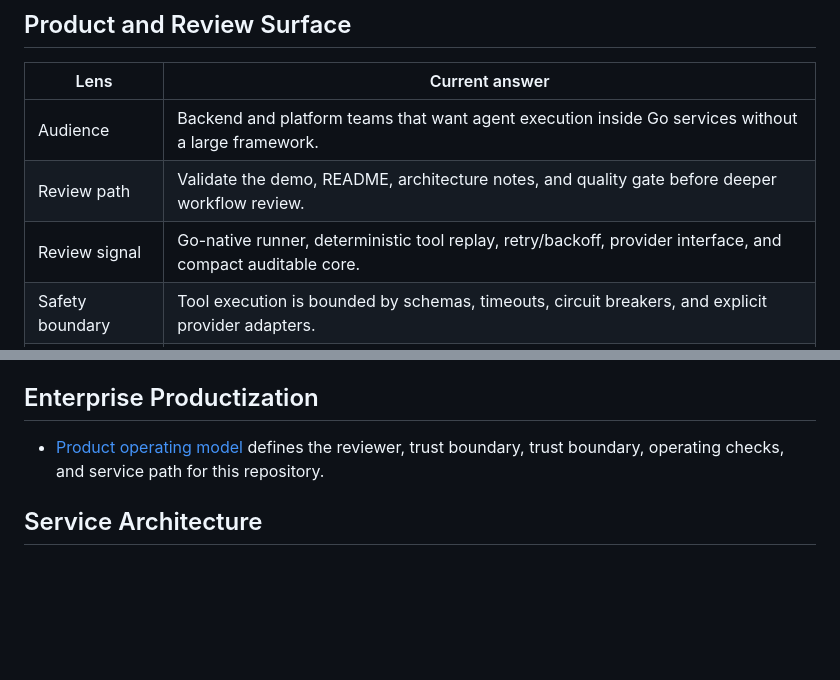
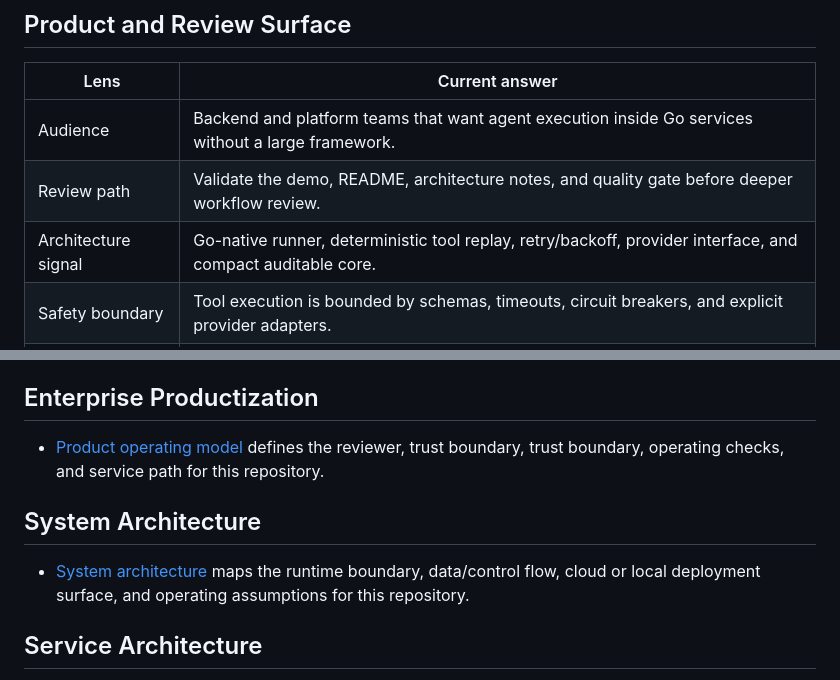
Before and after one commit to KIM3310/agent-runtime-go, a Markdown page: README.md, 2 parts joined by grey strips. Rendered like a GitHub page; blank space fills up the shorter version.

Commit message:
docs: add system architecture attachment

```diff
--- a/README.md
+++ b/README.md
@@ -28,7 +28,7 @@ Technical review pack: [`docs/technical-review-pack.md`](docs/technical-review-p
 |---|---|
 | Audience | Backend and platform teams that want agent execution inside Go services without a large framework. |
 | Review path | Validate the demo, README, architecture notes, and quality gate before deeper workflow review. |
-| Review signal | Go-native runner, deterministic tool replay, retry/backoff, provider interface, and compact auditable core. |
+| Architecture signal | Go-native runner, deterministic tool replay, retry/backoff, provider interface, and compact auditable core. |
 | Safety boundary | Tool execution is bounded by schemas, timeouts, circuit breakers, and explicit provider adapters. |
 | Fast proof | `make verify`, [`docs/technical-review-pack.md`](docs/technical-review-pack.md), and the StagePilot design-family link. |
 
@@ -275,6 +275,10 @@ This repository includes a neutral cloud and AI engineering blueprint that maps
 
 - [Product operating model](docs/product-operating-model.md) defines the reviewer, trust boundary, trust boundary, operating checks, and service path for this repository.
 
+## System Architecture
+
+- [System architecture](docs/system-architecture.md) maps the runtime boundary, data/control flow, cloud or local deployment surface, and operating assumptions for this repository.
+
 ## Service Architecture
 
 - [Service architecture](docs/service-architecture.md) defines the cloud resources, account information, cost controls, and production guardrails needed to turn this repo into a scoped service without publishing public financial assumptions.
```
Also changed, not shown: docs/system-architecture.md (added, +106 -0 lines).
